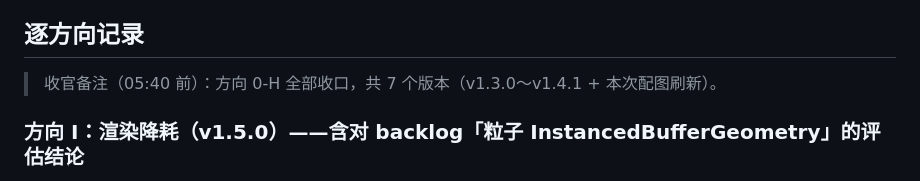
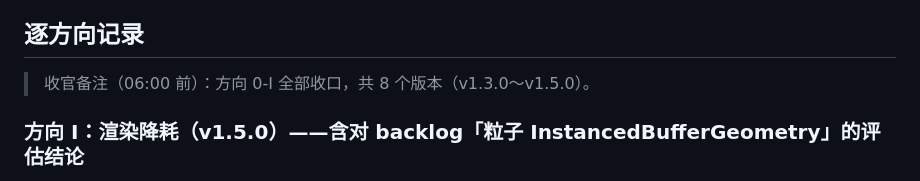
Before and after one commit to GardenOfKruse/timecore, a Markdown page: docs/ROADMAP.md, the part around the change. Drawn GitHub-style.

Commit message:
docs: ROADMAP 收官备注更新（0-I 共 8 版）

```diff
--- a/docs/ROADMAP.md
+++ b/docs/ROADMAP.md
@@ -40,7 +40,7 @@
 
 ## 逐方向记录
 
-> 收官备注（05:40 前）：方向 0-H 全部收口，共 7 个版本（v1.3.0～v1.4.1 + 本次配图刷新）。
+> 收官备注（06:00 前）：方向 0-I 全部收口，共 8 个版本（v1.3.0～v1.5.0）。
 
 ### 方向 I：渲染降耗（v1.5.0）——含对 backlog「粒子 InstancedBufferGeometry」的评估结论
 - 评估：粒子系统 900 颗 × 30fps 的 CPU 更新实测开销 ~0.05ms，缓冲上传 ~11KB/帧——重写为 InstancedBufferGeometry + 着色器积分的收益接近零，而 kickParticles/respawn 等交互逻辑迁到 GPU 会带来视觉回归风险。**结论：放弃字面方案，做真正的大头**。
```
